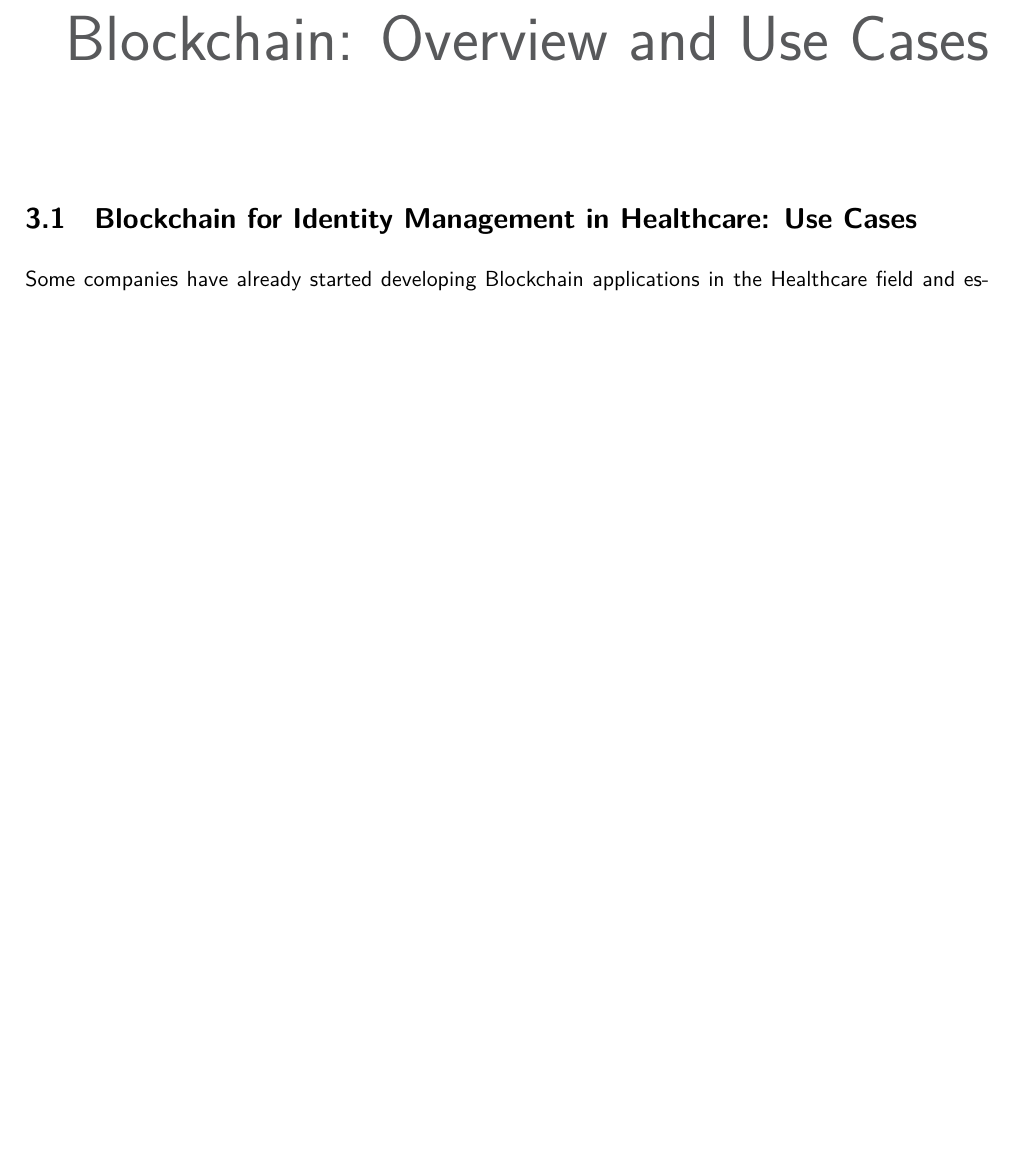
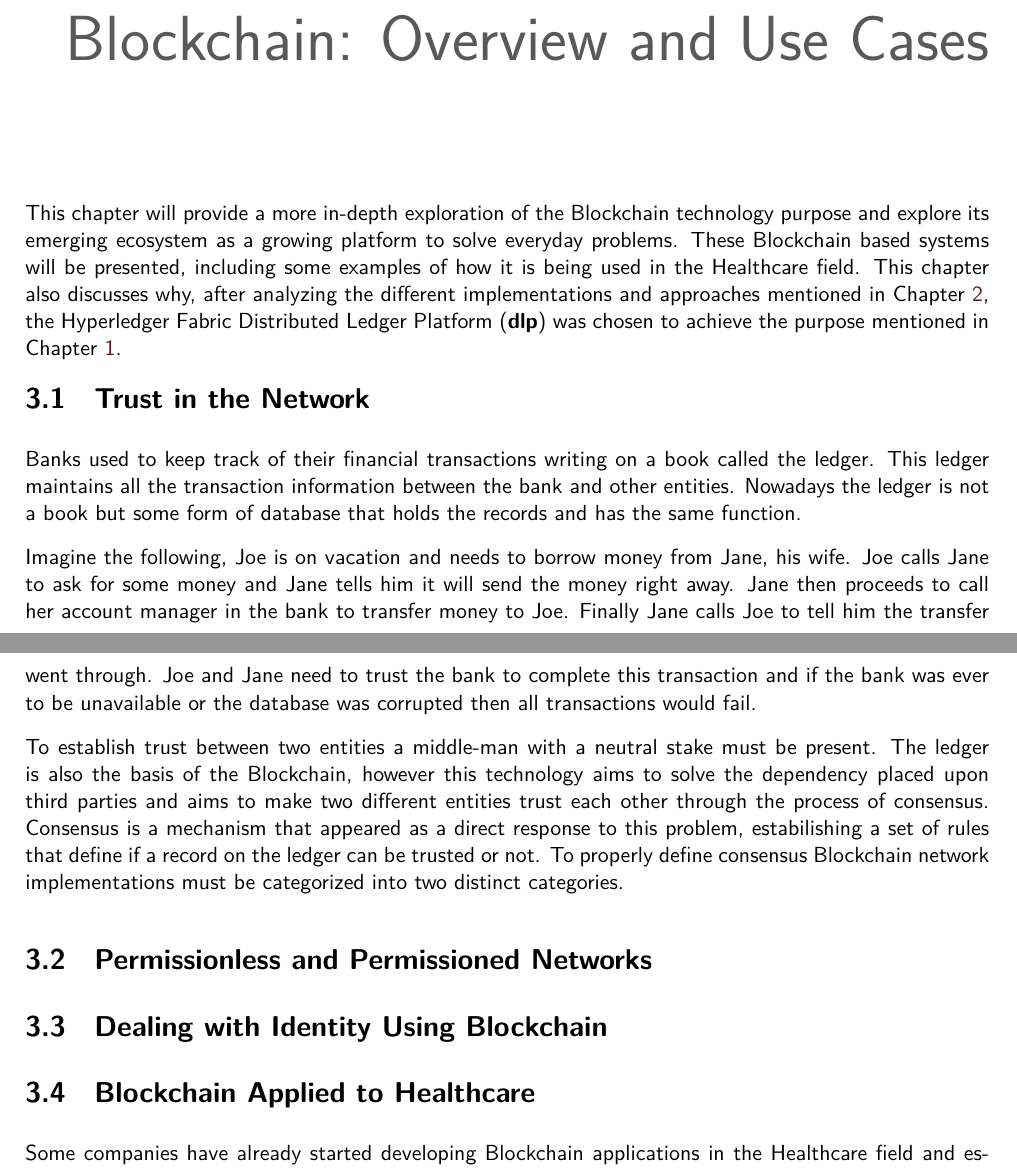
Before and after one commit to joaonsantos/MastersDegreeThesis, a LaTeX thesis (thesisText/thesis_text.tex, which reads thesisText/blockchain.tex): part of page 21 of 35 before the commit and two parts of pages 21 and 22 of 35 after it, the two joined at a grey line, cut so that both start at the same text, the shorter picture padded with empty space. Compiled offline with XeLaTeX.

Commit message:
Started the background chapter.

```diff
--- a/thesisText/blockchain.tex
+++ b/thesisText/blockchain.tex
@@ -1,6 +1,45 @@
 \chapter{Blockchain: Overview and Use Cases}
 
-\section{Blockchain for Identity Management in Healthcare: Use Cases}
+This chapter will provide a more in-depth exploration of the Blockchain
+technology purpose and explore its emerging ecosystem as a growing platform to
+solve everyday problems. These Blockchain based systems will be presented,
+including some examples of how it is being used in the Healthcare field. This
+chapter also discusses why, after analyzing the different implementations and
+approaches mentioned in Chapter \ref{background}, the Hyperledger Fabric
+Distributed Ledger Platform (\textbf{dlp}) was chosen to achieve the purpose
+mentioned in Chapter \ref{introduction}.
+
+\section{Trust in the Network}
+
+Banks used to keep track of their financial transactions writing on a book
+called the ledger. This ledger maintains all the transaction information
+between the bank and other entities. Nowadays the ledger is not a book but some
+form of database that holds the records and has the same function.
+
+Imagine the following, Joe is on vacation and needs to borrow money from Jane,
+his wife. Joe calls Jane to ask for some money and Jane tells him it will send
+the money right away. Jane then proceeds to call her account manager in the
+bank to transfer money to Joe. Finally Jane calls Joe to tell him the transfer
+went through. Joe and Jane need to trust the bank to complete this transaction
+and if the bank was ever to be unavailable or the database was corrupted then
+all transactions would fail.
+
+To establish trust between two entities a middle-man with a neutral stake must
+be present. The ledger is also the basis of the Blockchain, however this
+technology aims to solve the dependency placed upon third parties and aims to
+make two different entities trust each other through the process of consensus.
+Consensus is a mechanism that appeared as a direct response to this problem,
+estabilishing a set of rules that define if a record on the ledger can be
+trusted or not. To properly define consensus Blockchain network implementations
+must be categorized into two distinct categories.
+
+\section{Permissionless and Permissioned Networks}
+%TODO
+
+\section{Dealing with Identity Using Blockchain}
+%TODO
+
+\section{Blockchain Applied to Healthcare}
 
 Some companies have already started developing Blockchain applications in the
 Healthcare field and established some key partnerships.
```
Also changed, not shown: thesisText/background.tex (+7 -5 lines), thesisText/introduction.tex (+1 -7 lines), thesisText/blockchain.tex (3 more changed lines).
